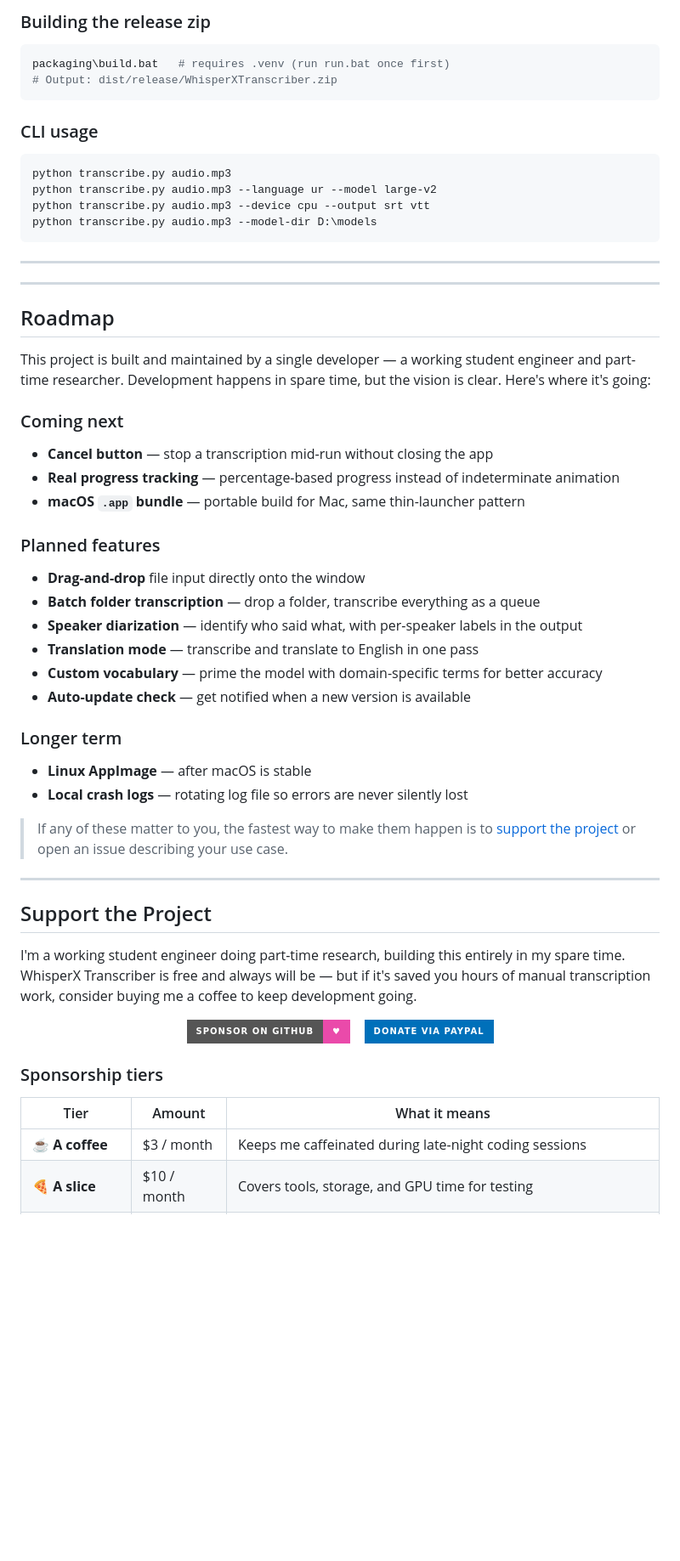
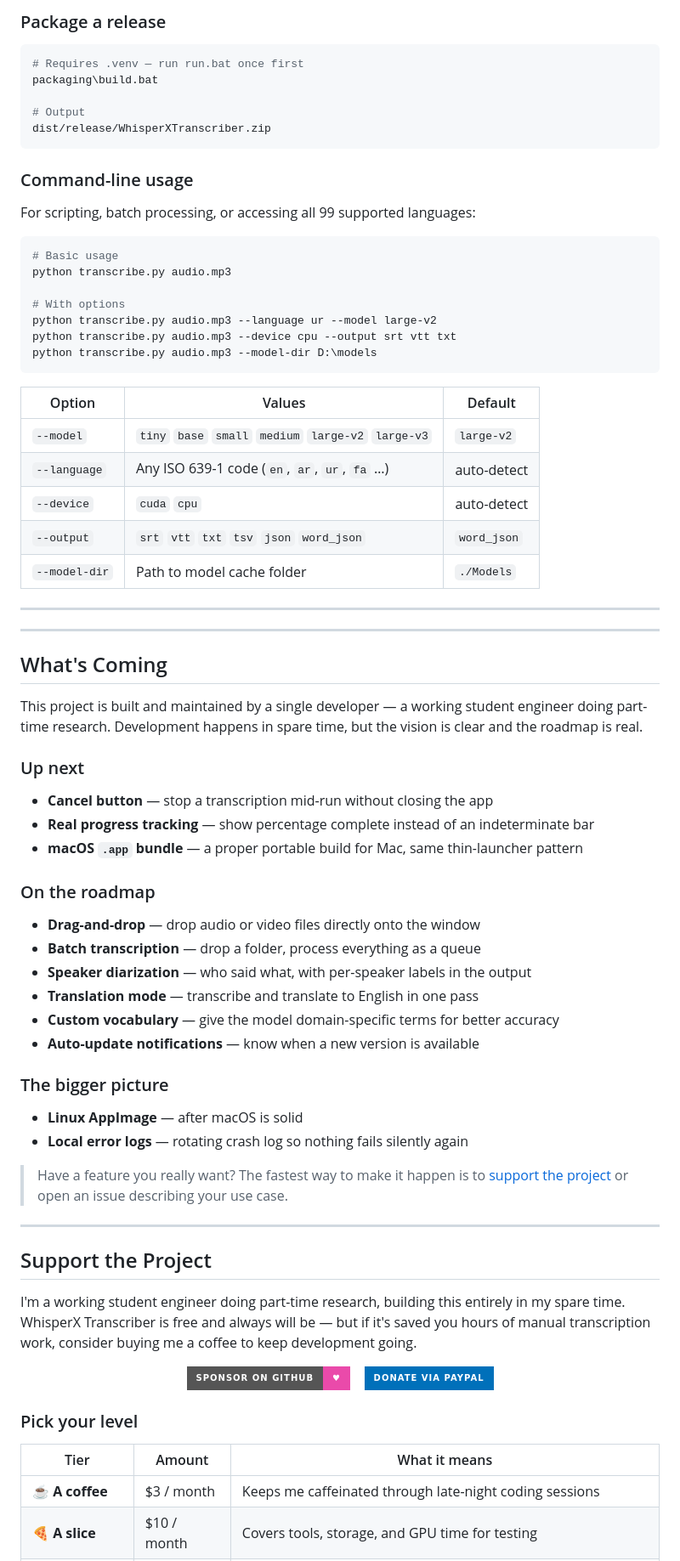
Before and after one commit to sa-pardo/whisperx-transcriber, a Markdown page: README.md, the part around one of its changes. Shown at 85% size. Drawn GitHub-style; badges without logos; blank space fills up the shorter version.

````diff
--- a/README.md
+++ b/README.md
@@ -400,49 +426,65 @@ This keeps the distributable tiny and means AI engine updates don't require re-d
 
-### Building the release zip
+### Package a release
 
 ```bash
-packaging\build.bat   # requires .venv (run run.bat once first)
-# Output: dist/release/WhisperXTranscriber.zip
+# Requires .venv — run run.bat once first
+packaging\build.bat
+
+# Output
+dist/release/WhisperXTranscriber.zip
 ```
 
-### CLI usage
+### Command-line usage
+
+For scripting, batch processing, or accessing all 99 supported languages:
 
 ```bash
+# Basic usage
 python transcribe.py audio.mp3
+
+# With options
 python transcribe.py audio.mp3 --language ur --model large-v2
-python transcribe.py audio.mp3 --device cpu --output srt vtt
+python transcribe.py audio.mp3 --device cpu --output srt vtt txt
 python transcribe.py audio.mp3 --model-dir D:\models
 ```
+
+| Option | Values | Default |
+|---|---|---|
+| `--model` | `tiny` `base` `small` `medium` `large-v2` `large-v3` | `large-v2` |
+| `--language` | Any ISO 639-1 code (`en`, `ar`, `ur`, `fa` …) | auto-detect |
+| `--device` | `cuda` `cpu` | auto-detect |
+| `--output` | `srt` `vtt` `txt` `tsv` `json` `word_json` | `word_json` |
+| `--model-dir` | Path to model cache folder | `./Models` |
 
 ---
 
 ---
 
-## Roadmap
+## What's Coming
 
-This project is built and maintained by a single developer — a working student engineer and part-time researcher. Development happens in spare time, but the vision is clear. Here's where it's going:
+This project is built and maintained by a single developer — a working student engineer doing part-time research. Development happens in spare time, but the vision is clear and the roadmap is real.
 
-### Coming next
+### Up next
 
 - **Cancel button** — stop a transcription mid-run without closing the app
-- **Real progress tracking** — percentage-based progress instead of indeterminate animation
-- **macOS `.app` bundle** — portable build for Mac, same thin-launcher pattern
+- **Real progress tracking** — show percentage complete instead of an indeterminate bar
+- **macOS `.app` bundle** — a proper portable build for Mac, same thin-launcher pattern
 
-### Planned features
+### On the roadmap
 
-- **Drag-and-drop** file input directly onto the window
-- **Batch folder transcription** — drop a folder, transcribe everything as a queue
-- **Speaker diarization** — identify who said what, with per-speaker labels in the output
+- **Drag-and-drop** — drop audio or video files directly onto the window
+- **Batch transcription** — drop a folder, process everything as a queue
+- **Speaker diarization** — who said what, with per-speaker labels in the output
 - **Translation mode** — transcribe and translate to English in one pass
-- **Custom vocabulary** — prime the model with domain-specific terms for better accuracy
-- **Auto-update check** — get notified when a new version is available
+- **Custom vocabulary** — give the model domain-specific terms for better accuracy
+- **Auto-update notifications** — know when a new version is available
 
-### Longer term
+### The bigger picture
 
-- **Linux AppImage** — after macOS is stable
-- **Local crash logs** — rotating log file so errors are never silently lost
+- **Linux AppImage** — after macOS is solid
+- **Local error logs** — rotating crash log so nothing fails silently again
 
-> If any of these matter to you, the fastest way to make them happen is to [support the project](#support-the-project) or open an issue describing your use case.
+> Have a feature you really want? The fastest way to make it happen is to [support the project](#support-the-project) or open an issue describing your use case.
 
 ---
 
@@ -460,9 +502,9 @@ I'm a working student engineer doing part-time research, building this entirely
   </a>
 </p>
 
-### Sponsorship tiers
+### Pick your level
 
 | Tier | Amount | What it means |
 |---|---|---|
-| ☕ **A coffee** | $3 / month | Keeps me caffeinated during late-night coding sessions |
+| ☕ **A coffee** | $3 / month | Keeps me caffeinated through late-night coding sessions |
 | 🍕 **A slice** | $10 / month | Covers tools, storage, and GPU time for testing |
````
Also changed, not shown: other parts of README.md (+145 -117 lines).
